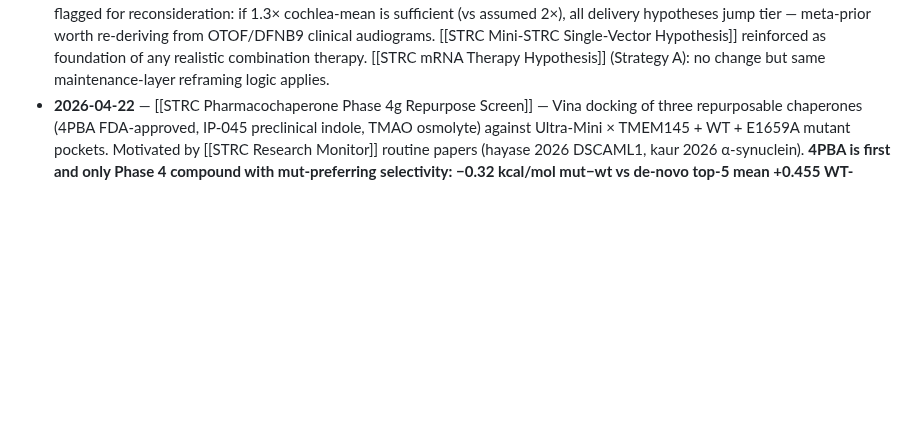
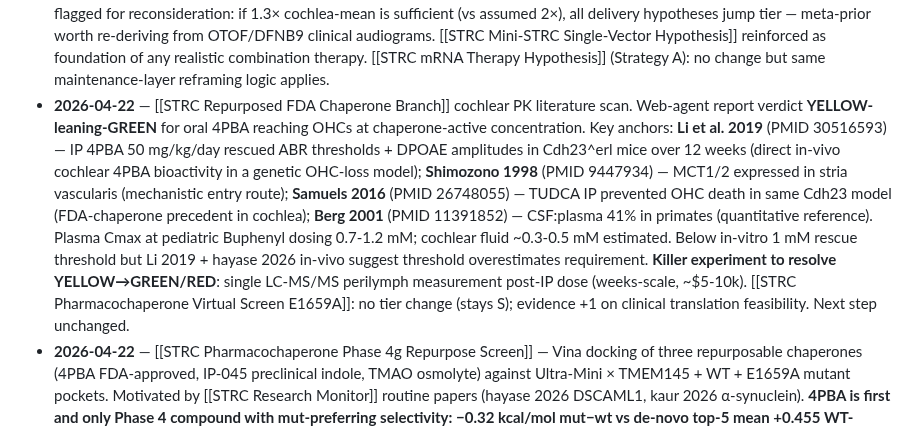
Before and after one commit to lyfar/strc-research, a Markdown page: src/data/hypothesis-ranking.md, the part around the change. Rendered like a GitHub page; blank space fills up the shorter version.

Commit message:
sync: mirror from Brain 2026-04-22

```diff
--- a/src/data/hypothesis-ranking.md
+++ b/src/data/hypothesis-ranking.md
@@ -141,6 +141,7 @@ Then update [[STRC Hypothesis Ranking]] accordingly. The note becomes the single
 - **2026-04-22** — [[STRC PE Phase4 STRCP1 Paralog Off-Target]] — Cas-OFFinder (with pure-numpy fallback for macOS Apple Silicon OpenCL failure) scan of all 61 PE3b allele-discriminating pegRNAs from Phase 3 against hg38 chr15. **0 / 61 designs pass**: every pegRNA has exactly 1 perfect off-target on chr15, and **all 61 perfect off-targets cluster into a single 18 bp window at chr15:43,700,346-43,700,363** = STRCP1 pseudogene paralog (~100 kb downstream of STRC at chr15q15.3). Phase 3 designed for STRC-vs-STRC allele discrimination but did not check the STRCP1 paralog (≥97 % identity). [[Prime Editing for STRC]]: **Tier A → B**. Mechanism still 4/5 (PE chemistry sound), Misha-fit unchanged 2/5 (issue is universal to all E1659A patients), Delivery 2/5 unchanged. Hypothesis NOT killed — current candidate pool is zero pending Phase 3.5 STRCP1-discriminating redesign. Off-target editing of STRCP1 carries unknown phenotype risk (could rescue, could create new functional allele, could do nothing — Holt's lab is the right contact to ask if STRCP1 has been an off-target issue in CRISPR/PE STRC mouse work). **Flag for [[STRC ASO Exon Skipping]]**: same paralog risk applies (STRCP1 has paralogous splice sites); Phase 1 ASO designs were also scored on STRC alone, NUPACK/BLAST cross-hybridization check needed. Other hypotheses (Mini-STRC, Strategy B, Pharmacochaperone, Piezo, Calcium): unaffected — those don't edit DNA.
 - **2026-04-22** — [[STRC ASO Phase2 STRCP1 Paralog Cross-Hybridization]] — pure-numpy sliding-window Hamming-distance scan of all 54 Phase-1 splice-switch ASO candidates against hg38 chr15. **0 / 54 candidates pass**: 44/54 hit STRCP1 with **0 mismatches** (perfect cleavage substrate for RNase-H1 gapmer), the remaining 10/54 hit at 1 mm (still RNase-H-tolerant). Mirrors [[STRC PE Phase4 STRCP1 Paralog Off-Target]] but worse — splice-site conservation between STRC and STRCP1 is essentially absolute, so the redesign space available to PE (find STRC-vs-STRCP1 mismatch in seed region) does not exist for splice-modulating ASOs. [[STRC ASO Exon Skipping]]: **Tier B → C**. Mechanism 3 → 2 (chemistry intact but every Phase-1 design contaminated). Misha-fit 2 unchanged. Delivery 3 unchanged. Status: active, candidate pool = 0 pending escape paths. Five escape paths documented; the cheapest is **OHC RNA-seq check on STRCP1 expression** — if silent in OHCs, paralog risk drops for both ASO and PE simultaneously (this becomes a cross-cutting next step shared with Hypothesis #7). Other escape paths: morpholino chemistry (steric block, no cleavage — STRCP1 makes no protein either way), allele-specific gapmer at c.4976 variant directly, 3'UTR targeting if STRC/STRCP1 3'UTRs diverged, and high-Tm discrimination at 24-26 nt windows. Other hypotheses unaffected (Mini-STRC, Strategy B, Pharmacochaperone, Piezo, Calcium).
 - **2026-04-22** — [[STRC mRNA-LNP PKPD v2 OHC Tropism]] — extended v1 3-compartment ODE with 1-3 % realistic tropism row + ER/UPR 5× soft ceiling. Sweep 300 regimens (5 tropism × 2 mod × 6 interval × 5 dose). Result: **even 20 % OHC-targeted (sci-fi) gives only 1.37× cochlea-mean fold vs 2.0× threshold**; realistic 1-3 % gives 1.018-1.055× — indistinguishable from 0.8 % baseline at cochlea level. Per-OHC PKPD unchanged (max 2.85× per transfected OHC). ER ceiling future-proofed but doesn't bind at current MAX_BOOST = 3 (0/300 flagged). **Strategy B confirmed alone-subtherapeutic; reframes as maintenance layer on AAV Mini-STRC (preliminary stack: 2.22× cochlea-mean clears the 2× threshold).** [[STRC mRNA-LNP Strategy B Full-Length]]: no tier change (stays S). Next step shifted from "extend PKPD with 1-3% tropism + ER ceiling" → **"build integrated AAV + Strategy B stack model — Strategy B as maintenance layer on un-AAV'd OHC fraction"**. [[STRC Rescue Threshold]] flagged for reconsideration: if 1.3× cochlea-mean is sufficient (vs assumed 2×), all delivery hypotheses jump tier — meta-prior worth re-deriving from OTOF/DFNB9 clinical audiograms. [[STRC Mini-STRC Single-Vector Hypothesis]] reinforced as foundation of any realistic combination therapy. [[STRC mRNA Therapy Hypothesis]] (Strategy A): no change but same maintenance-layer reframing logic applies.
+- **2026-04-22** — [[STRC Repurposed FDA Chaperone Branch]] cochlear PK literature scan. Web-agent report verdict **YELLOW-leaning-GREEN** for oral 4PBA reaching OHCs at chaperone-active concentration. Key anchors: **Li et al. 2019** (PMID 30516593) — IP 4PBA 50 mg/kg/day rescued ABR thresholds + DPOAE amplitudes in Cdh23^erl mice over 12 weeks (direct in-vivo cochlear 4PBA bioactivity in a genetic OHC-loss model); **Shimozono 1998** (PMID 9447934) — MCT1/2 expressed in stria vascularis (mechanistic entry route); **Samuels 2016** (PMID 26748055) — TUDCA IP prevented OHC death in same Cdh23 model (FDA-chaperone precedent in cochlea); **Berg 2001** (PMID 11391852) — CSF:plasma 41% in primates (quantitative reference). Plasma Cmax at pediatric Buphenyl dosing 0.7-1.2 mM; cochlear fluid ~0.3-0.5 mM estimated. Below in-vitro 1 mM rescue threshold but Li 2019 + hayase 2026 in-vivo suggest threshold overestimates requirement. **Killer experiment to resolve YELLOW→GREEN/RED**: single LC-MS/MS perilymph measurement post-IP dose (weeks-scale, ~$5-10k). [[STRC Pharmacochaperone Virtual Screen E1659A]]: no tier change (stays S); evidence +1 on clinical translation feasibility. Next step unchanged.
 - **2026-04-22** — [[STRC Pharmacochaperone Phase 4g Repurpose Screen]] — Vina docking of three repurposable chaperones (4PBA FDA-approved, IP-045 preclinical indole, TMAO osmolyte) against Ultra-Mini × TMEM145 + WT + E1659A mutant pockets. Motivated by [[STRC Research Monitor]] routine papers (hayase 2026 DSCAML1, kaur 2026 α-synuclein). **4PBA is first and only Phase 4 compound with mut-preferring selectivity: −0.32 kcal/mol mut−wt vs de-novo top-5 mean +0.455 WT-preferring.** IP-045 is stronger binder (−6.08 clinical) but inherits indole-3-AA's WT-preference (+0.27). TMAO below Phase 4b binding gate (−2.4). Pharmacochaperone Phase 4c FAIL partially addressed: repurposing branch opens with FDA-approved candidate that needs MM-GBSA confirmation. [[STRC Pharmacochaperone Virtual Screen E1659A]]: **no tier change (stays S)**; evidence depth +1 on mechanism axis; next step extended to include 4PBA in upcoming Phase 4f MM-GBSA roster alongside the de-novo leads. No other hypothesis affected.
 - **2026-04-22** — [[STRC STRCP1 GTEx Expression Check]] — GTEx v8 query of STRC + STRCP1 across 54 human tissues (no cochlea/inner ear in GTEx; uses high-STRC tissues as proxy). **Verdict: STRCP1_CO_EXPRESSED_PARTIAL** (median STRC:STRCP1 ratio 4.5:1 across top-5 STRC-expressing tissues). STRCP1 transcribed in **all 54 tissues** (TPM 0.01–2.6), reaches 2.56 TPM in cerebellum (the top STRC tissue, 16% of STRC). Ensembl biotype `transcribed_unprocessed_pseudogene` corroborates. **The "STRCP1 silent in OHC" escape path from both prior STRCP1 paralog notes is FALSIFIED** — STRCP1 transcribes wherever STRC does, and OHC will likely follow the same pattern. Implications: [[STRC ASO Exon Skipping]] no tier change (stays C); next step refined from "verify STRCP1 OHC expression" → **"design morpholino splice-switch + allele-specific gapmer at c.4976 in parallel as Phase 3"** (escape paths 2 and 5 promoted; the morpholino path is now most attractive because it doesn't lose dose to STRCP1 binding). [[Prime Editing for STRC]] no tier change (stays B); the "silence" escape path was never directly applicable to PE (PE writes permanent edits, not dose-dependent transient cleavage); Phase 3.5 STRCP1-discriminating pegRNA redesign remains required. Other hypotheses unaffected. **The cross-cutting "OHC STRCP1 expression check" gate is now closed (negative result)** — both PE and ASO must proceed via design-side escape paths, not via biology-permission.
 
```
